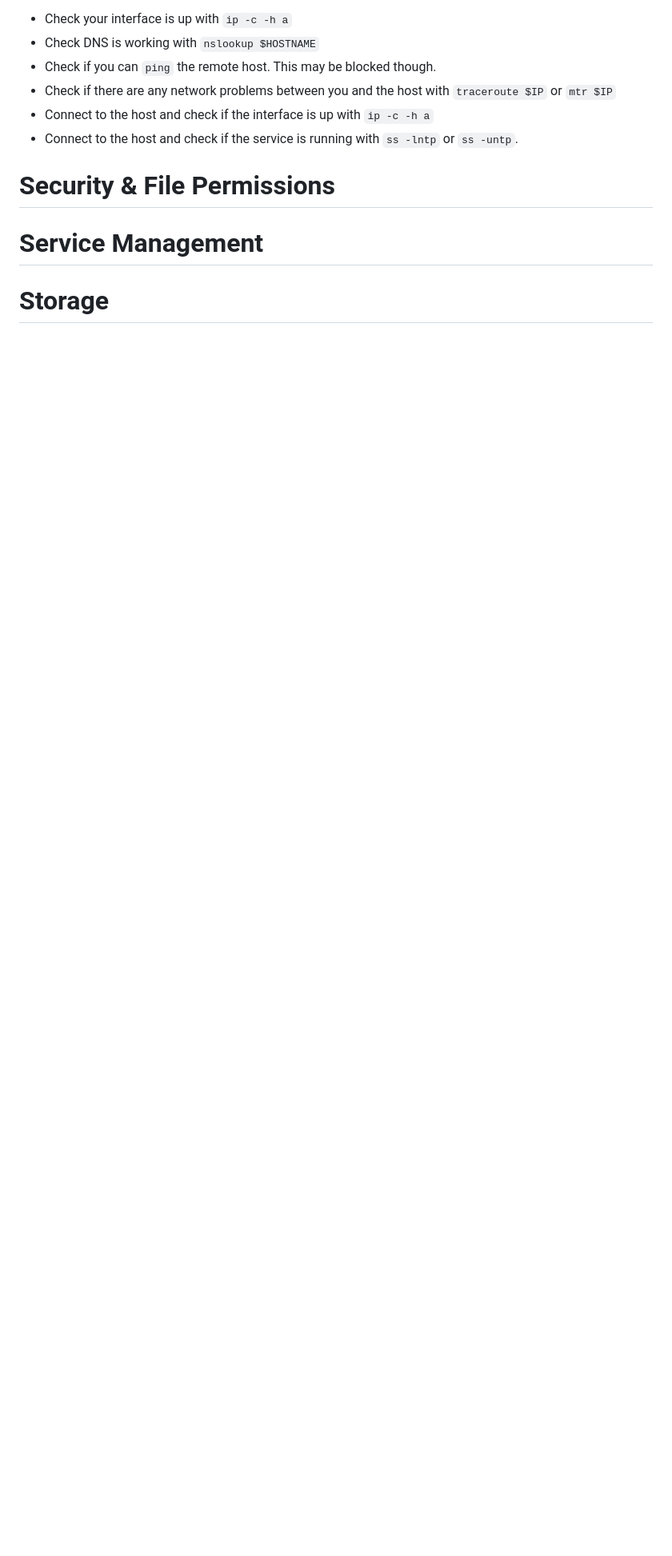
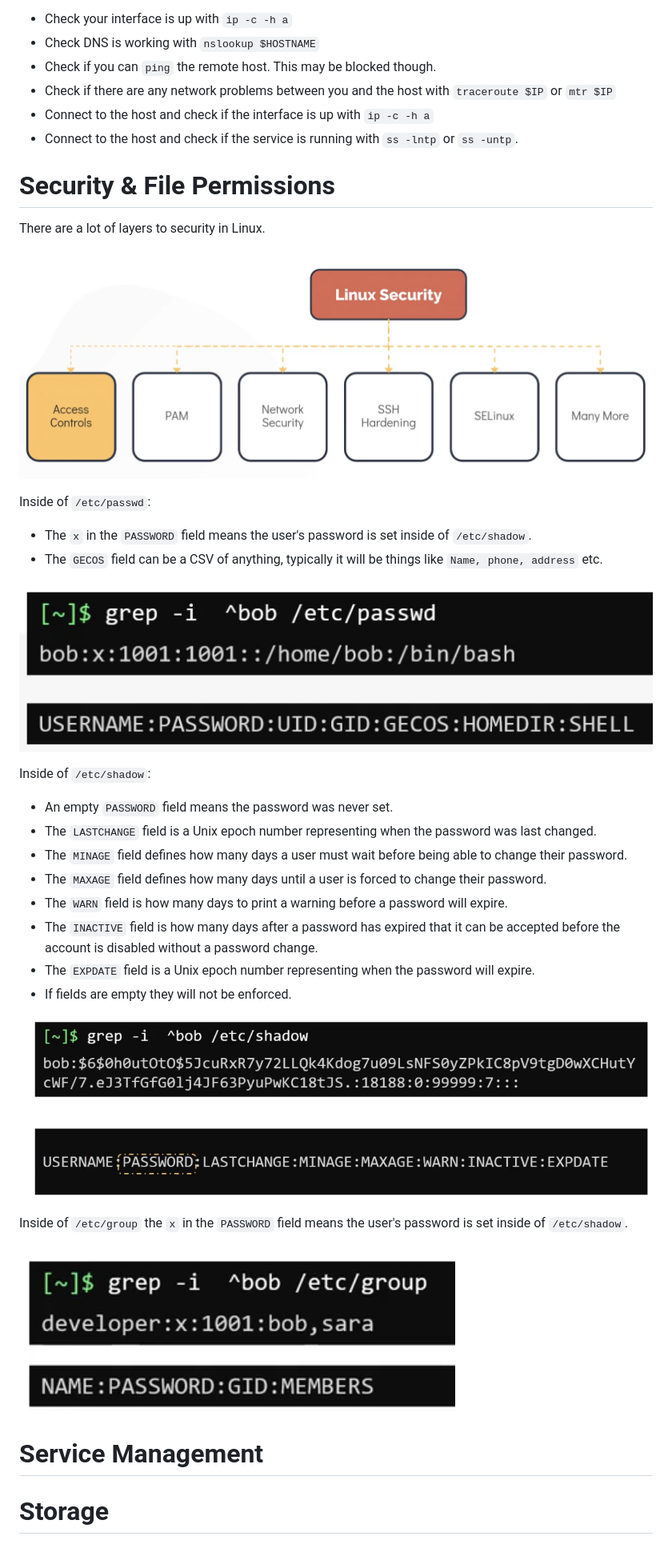
Before and after one commit to dallas-hall/learning-linux-and-bash, a Markdown page: kodekloud/linux-basics.md, the part around the change. Shown at 80% size. Drawn GitHub-style; pictures changed too: kodekloud/image-35.png (added), kodekloud/image-36.png (added), kodekloud/image-37.png (added); blank space fills up the shorter version.

Commit message:
Linux security basics.

```diff
--- a/kodekloud/linux-basics.md
+++ b/kodekloud/linux-basics.md
@@ -252,8 +252,33 @@ These are the basic network troubleshooting steps:
 * Connect to the host and check if the interface is up with `ip -c -h a`
 * Connect to the host and check if the service is running with `ss -lntp` or `ss -untp`.
 
+# Security & File Permissions
 
-# Security & File Permissions
+There are a lot of layers to security in Linux.
+
+![alt text](image-35.png)
+
+Inside of `/etc/passwd`:
+* The `x` in the `PASSWORD` field means the user's password is set inside of `/etc/shadow`.
+* The `GECOS` field can be a CSV of anything, typically it will be things like `Name, phone, address` etc.
+
+![alt text](image-36.png)
+
+Inside of `/etc/shadow`:
+* An empty `PASSWORD` field means the password was never set.
+* The `LASTCHANGE` field is a Unix epoch number representing when the password was last changed.
+* The `MINAGE` field defines how many days a user must wait before being able to change their password.
+* The `MAXAGE` field defines how many days until a user is forced to change their password.
+* The `WARN` field is how many days to print a warning before a password will expire.
+* The `INACTIVE` field is how many days after a password has expired that it can be accepted before the account is disabled without a password change.
+* The `EXPDATE` field is a Unix epoch number representing when the password will expire.
+* If fields are empty they will not be enforced.
+
+![alt text](image-37.png)
+
+Inside of `/etc/group` the `x` in the `PASSWORD` field means the user's password is set inside of `/etc/shadow`.
+
+![alt text](image-38.png)
 
 # Service Management
 
```
